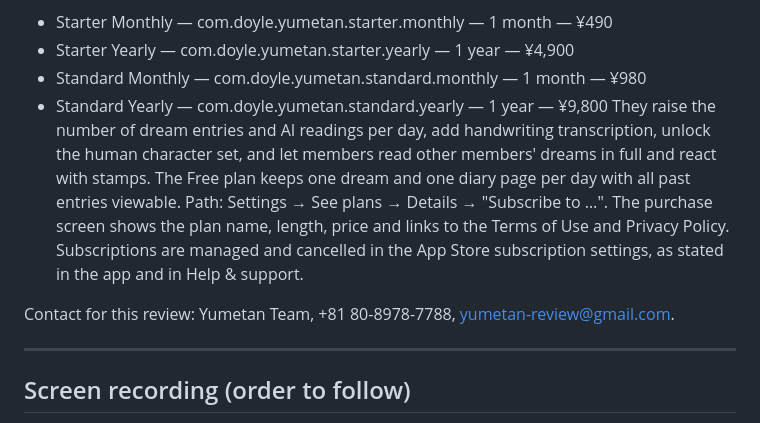
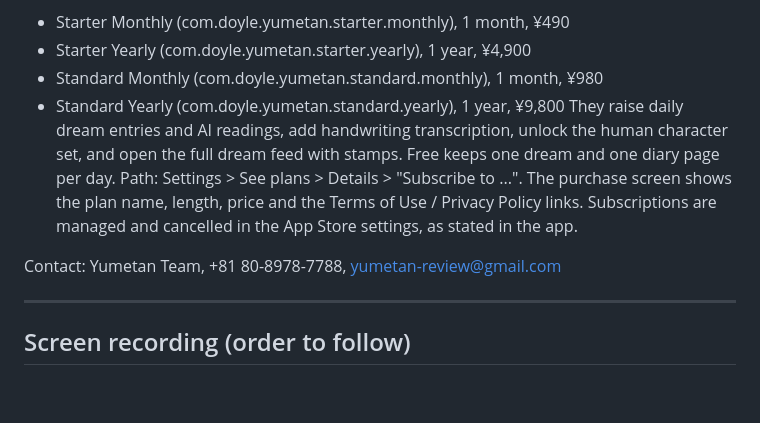
Before and after one commit to DoyleRampo/yumetan, a Markdown page: docs/appstore/REVIEW_NOTES.md, the part around one of its changes. GitHub-like rendering; blank space fills up the shorter version.

```diff
--- a/docs/appstore/REVIEW_NOTES.md
+++ b/docs/appstore/REVIEW_NOTES.md
@@ -44,11 +44,11 @@ Yumetan is not a medical device or health service and does not diagnose sleep qu
 Four auto-renewable subscriptions:
-- Starter Monthly — com.doyle.yumetan.starter.monthly — 1 month — ¥490
-- Starter Yearly — com.doyle.yumetan.starter.yearly — 1 year — ¥4,900
-- Standard Monthly — com.doyle.yumetan.standard.monthly — 1 month — ¥980
-- Standard Yearly — com.doyle.yumetan.standard.yearly — 1 year — ¥9,800
-They raise the number of dream entries and AI readings per day, add handwriting transcription, unlock the human character set, and let members read other members' dreams in full and react with stamps. The Free plan keeps one dream and one diary page per day with all past entries viewable. Path: Settings → See plans → Details → "Subscribe to …". The purchase screen shows the plan name, length, price and links to the Terms of Use and Privacy Policy. Subscriptions are managed and cancelled in the App Store subscription settings, as stated in the app and in Help & support.
+- Starter Monthly (com.doyle.yumetan.starter.monthly), 1 month, ¥490
+- Starter Yearly (com.doyle.yumetan.starter.yearly), 1 year, ¥4,900
+- Standard Monthly (com.doyle.yumetan.standard.monthly), 1 month, ¥980
+- Standard Yearly (com.doyle.yumetan.standard.yearly), 1 year, ¥9,800
+They raise daily dream entries and AI readings, add handwriting transcription, unlock the human character set, and open the full dream feed with stamps. Free keeps one dream and one diary page per day. Path: Settings > See plans > Details > "Subscribe to ...". The purchase screen shows the plan name, length, price and the Terms of Use / Privacy Policy links. Subscriptions are managed and cancelled in the App Store settings, as stated in the app.
 
-Contact for this review: Yumetan Team, +81 80-8978-7788, yumetan-review@gmail.com.
+Contact: Yumetan Team, +81 80-8978-7788, yumetan-review@gmail.com
 
 ---
 
```
Also changed, not shown: other parts of docs/appstore/REVIEW_NOTES.md (+20 -20 lines).
